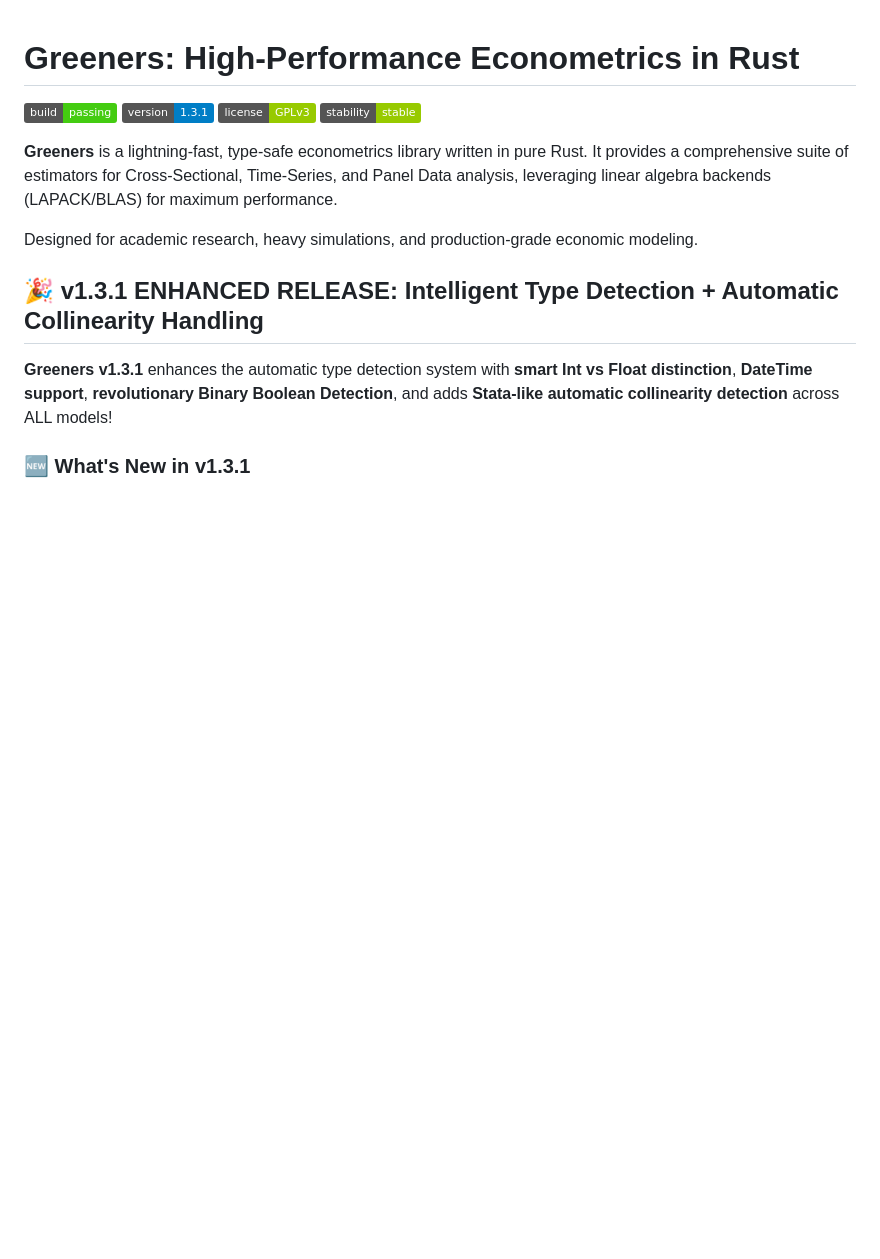
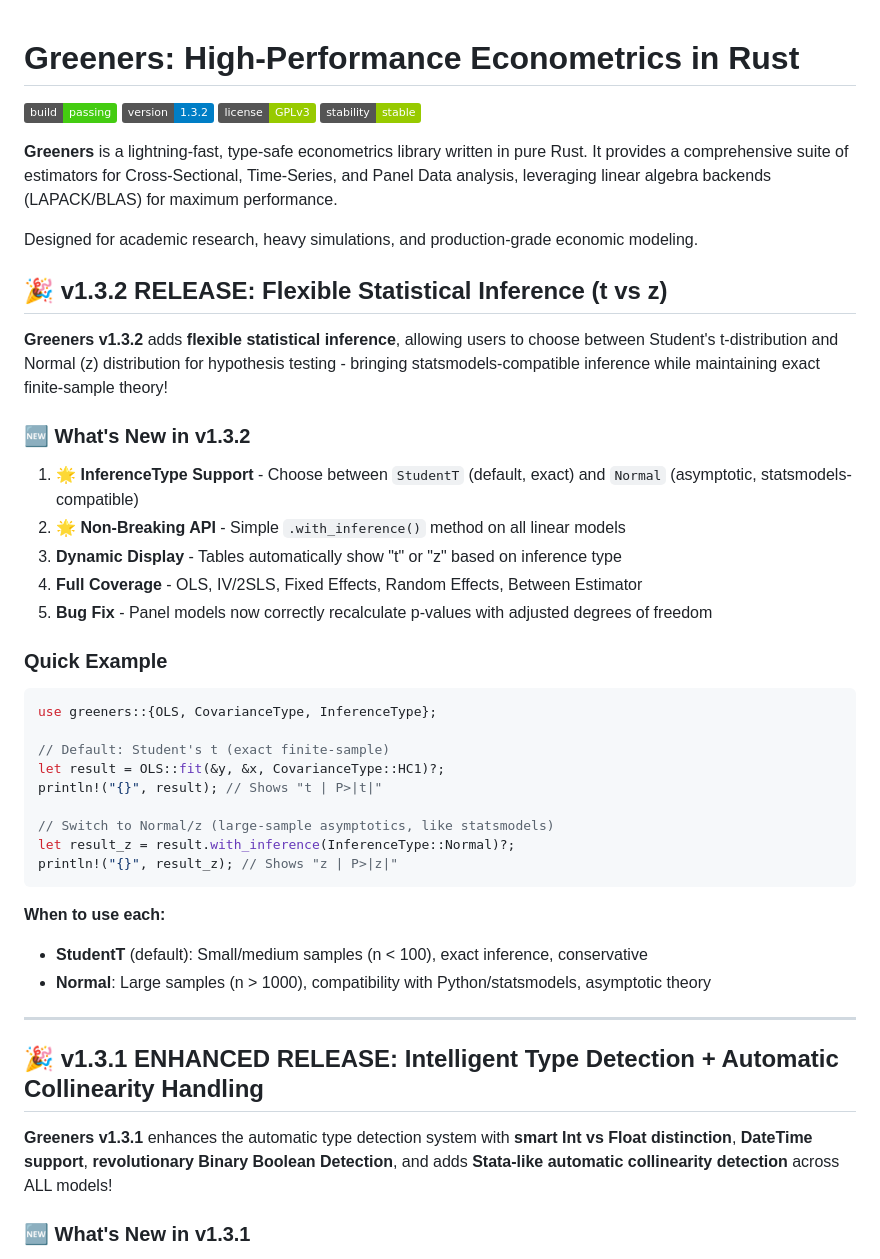
Before and after one commit to sheep-farm/Greeners, a Markdown page: README.md, the part around the change. Rendered like a GitHub page; badges without logos; blank space fills up the shorter version.

````diff
--- a/README.md
+++ b/README.md
@@ -2,13 +2,45 @@
 # Greeners: High-Performance Econometrics in Rust
 
 ![Build Status](https://img.shields.io/badge/build-passing-brightgreen)
-![Version](https://img.shields.io/badge/version-1.3.1-blue)
+![Version](https://img.shields.io/badge/version-1.3.2-blue)
 ![License](https://img.shields.io/badge/license-GPLv3-green)
 ![Stability](https://img.shields.io/badge/stability-stable-green)
 
 **Greeners** is a lightning-fast, type-safe econometrics library written in pure Rust. It provides a comprehensive suite of estimators for Cross-Sectional, Time-Series, and Panel Data analysis, leveraging linear algebra backends (LAPACK/BLAS) for maximum performance.
 
 Designed for academic research, heavy simulations, and production-grade economic modeling.
+
+## 🎉 v1.3.2 RELEASE: Flexible Statistical Inference (t vs z)
+
+**Greeners v1.3.2** adds **flexible statistical inference**, allowing users to choose between Student's t-distribution and Normal (z) distribution for hypothesis testing - bringing statsmodels-compatible inference while maintaining exact finite-sample theory!
+
+### 🆕 What's New in v1.3.2
+
+1. **🌟 InferenceType Support** - Choose between `StudentT` (default, exact) and `Normal` (asymptotic, statsmodels-compatible)
+2. **🌟 Non-Breaking API** - Simple `.with_inference()` method on all linear models
+3. **Dynamic Display** - Tables automatically show "t" or "z" based on inference type
+4. **Full Coverage** - OLS, IV/2SLS, Fixed Effects, Random Effects, Between Estimator
+5. **Bug Fix** - Panel models now correctly recalculate p-values with adjusted degrees of freedom
+
+### Quick Example
+
+```rust
+use greeners::{OLS, CovarianceType, InferenceType};
+
+// Default: Student's t (exact finite-sample)
+let result = OLS::fit(&y, &x, CovarianceType::HC1)?;
+println!("{}", result); // Shows "t | P>|t|"
+
+// Switch to Normal/z (large-sample asymptotics, like statsmodels)
+let result_z = result.with_inference(InferenceType::Normal)?;
+println!("{}", result_z); // Shows "z | P>|z|"
+```
+
+**When to use each:**
+- **StudentT** (default): Small/medium samples (n < 100), exact inference, conservative
+- **Normal**: Large samples (n > 1000), compatibility with Python/statsmodels, asymptotic theory
+
+---
 
 ## 🎉 v1.3.1 ENHANCED RELEASE: Intelligent Type Detection + Automatic Collinearity Handling
 
````
